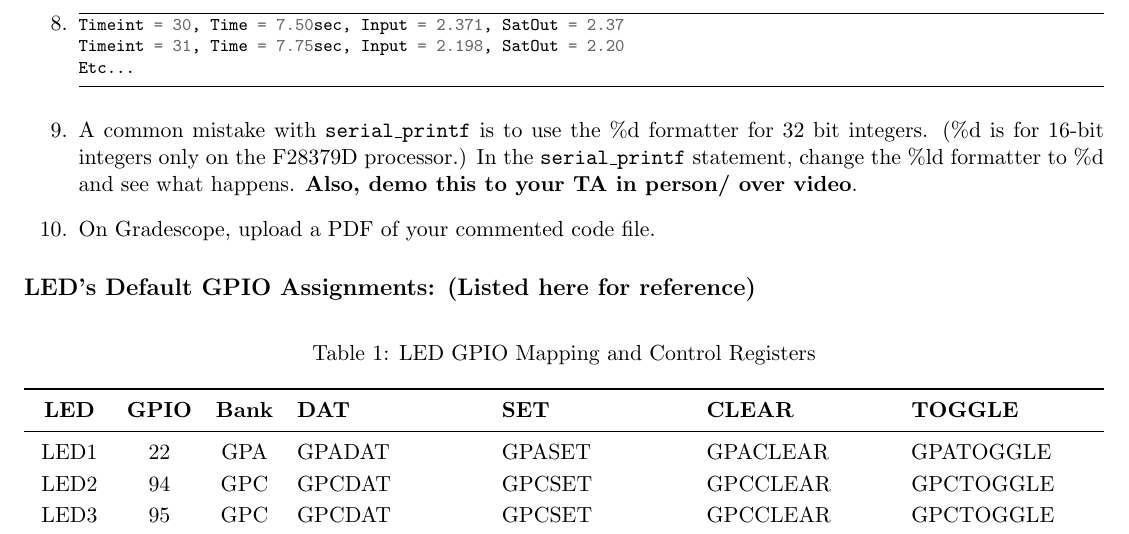
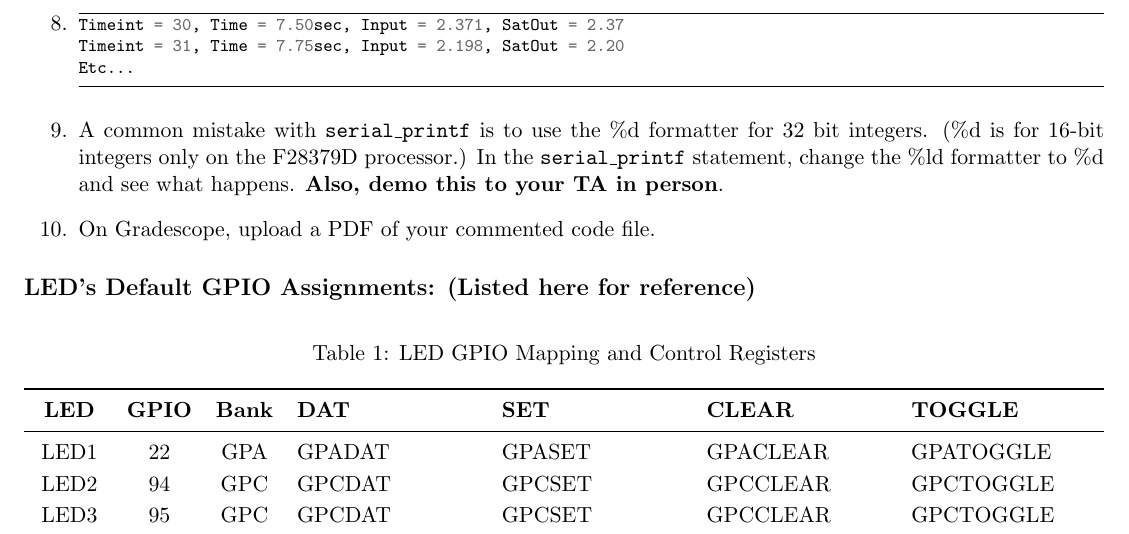
Before and after one commit to Marius-Juston/SE-423---Class-Material, a LaTeX problem sheet (Homeworks/HW1.tex): part of page 8 of 10, cut so that both start at the same text. Compiled offline with pdfLaTeX.

Commit message:
removed "over video"

```diff
--- a/Homeworks/HW1.tex
+++ b/Homeworks/HW1.tex
@@ -313,7 +313,7 @@ Timeint = 30, Time = 7.50sec, Input = 2.371, SatOut = 2.37
 Timeint = 31, Time = 7.75sec, Input = 2.198, SatOut = 2.20
 Etc...
 \end{minted}
-\item A common mistake with \texttt{serial\_printf} is to use the \%d formatter for 32 bit integers. (\%d is for 16-bit integers only on the F28379D processor.)  In the \texttt{serial\_printf} statement, change the \%ld formatter to \%d and see what happens. \textbf{Also, demo this to your TA in person/ over video}.
+\item A common mistake with \texttt{serial\_printf} is to use the \%d formatter for 32 bit integers. (\%d is for 16-bit integers only on the F28379D processor.)  In the \texttt{serial\_printf} statement, change the \%ld formatter to \%d and see what happens. \textbf{Also, demo this to your TA in person}.
 \item On Gradescope, upload a PDF of your commented code file.
 \end{enumerate}
 %
```
Also changed, not shown: Homeworks/HW1.tex (2 more changed lines).
